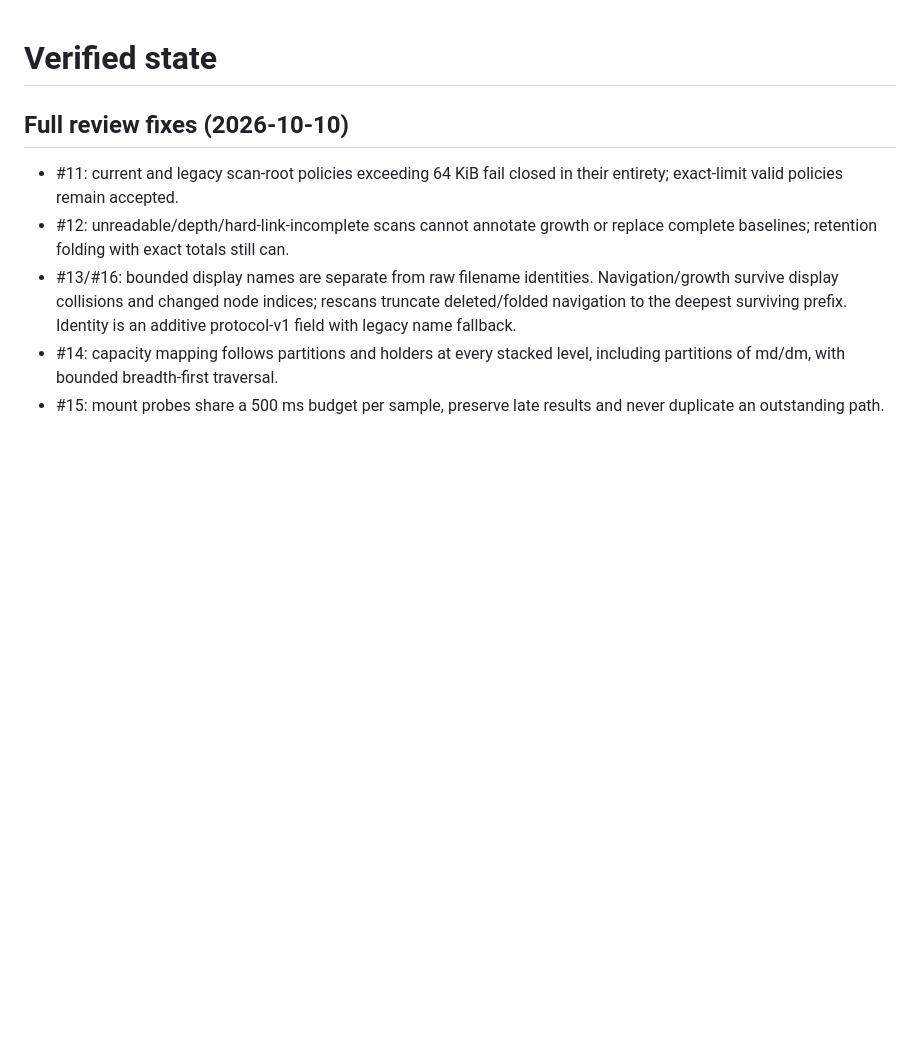
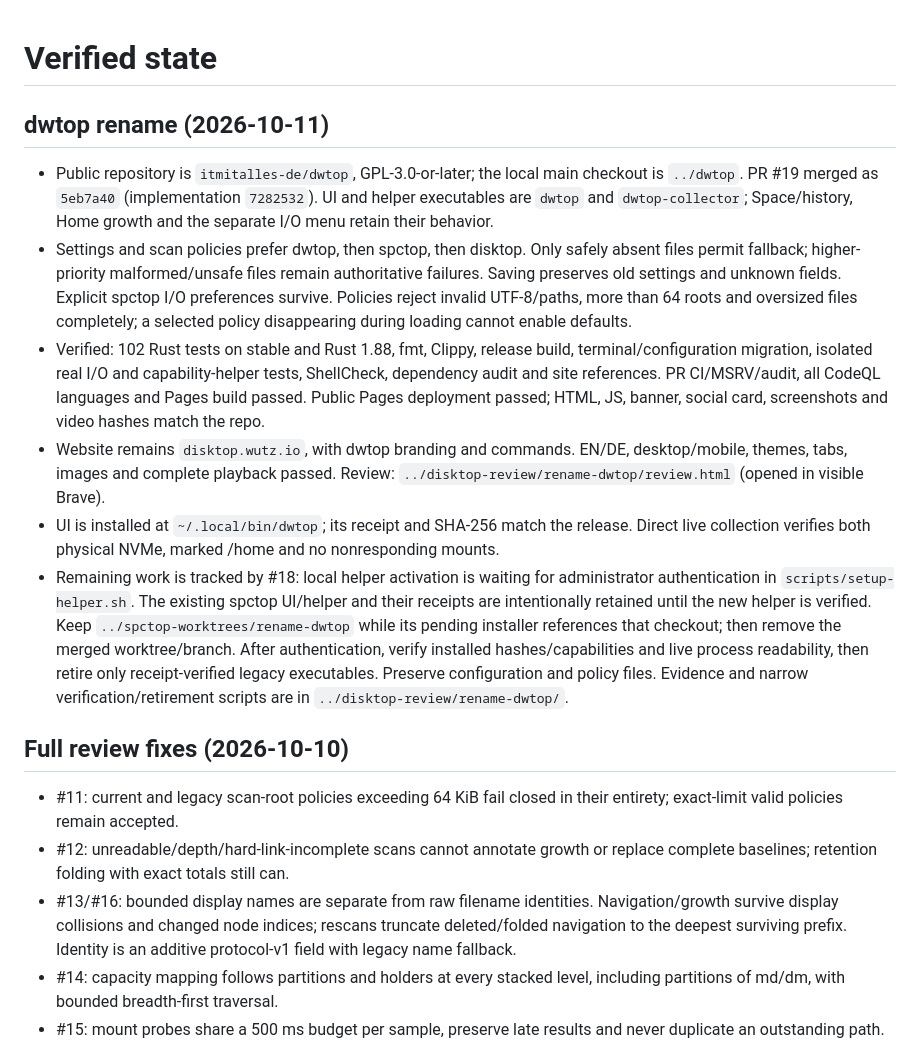
Before and after one commit to itmitalles-de/disktop, a Markdown page: .agent/STATE.md, the part around the change. GitHub-like rendering; blank space fills up the shorter version.

Commit message:
Record dwtop rename validation and pending local helper activation

```diff
--- a/.agent/STATE.md
+++ b/.agent/STATE.md
@@ -1,4 +1,37 @@
 # Verified state
+
+## dwtop rename (2026-10-11)
+
+- Public repository is `itmitalles-de/dwtop`, GPL-3.0-or-later; the local main
+  checkout is `../dwtop`. PR #19 merged as `5eb7a40` (implementation `7282532`).
+  UI and helper executables are `dwtop` and `dwtop-collector`; Space/history,
+  Home growth and the separate I/O menu retain their behavior.
+- Settings and scan policies prefer dwtop, then spctop, then disktop. Only
+  safely absent files permit fallback; higher-priority malformed/unsafe files
+  remain authoritative failures. Saving preserves old settings and unknown
+  fields. Explicit spctop I/O preferences survive. Policies reject invalid
+  UTF-8/paths, more than 64 roots and oversized files completely; a selected
+  policy disappearing during loading cannot enable defaults.
+- Verified: 102 Rust tests on stable and Rust 1.88, fmt, Clippy, release build,
+  terminal/configuration migration, isolated real I/O and capability-helper
+  tests, ShellCheck, dependency audit and site references. PR CI/MSRV/audit,
+  all CodeQL languages and Pages build passed. Public Pages deployment passed;
+  HTML, JS, banner, social card, screenshots and video hashes match the repo.
+- Website remains `disktop.wutz.io`, with dwtop branding and commands. EN/DE,
+  desktop/mobile, themes, tabs, images and complete playback passed. Review:
+  `../disktop-review/rename-dwtop/review.html` (opened in visible Brave).
+- UI is installed at `~/.local/bin/dwtop`; its receipt and SHA-256 match the
+  release. Direct live collection verifies both physical NVMe, marked /home
+  and no nonresponding mounts.
+- Remaining work is tracked by #18: local helper activation is waiting for
+  administrator authentication in `scripts/setup-helper.sh`. The existing
+  spctop UI/helper and their receipts are intentionally retained until the new
+  helper is verified. Keep `../spctop-worktrees/rename-dwtop` while its pending
+  installer references that checkout; then remove the merged worktree/branch.
+  After authentication, verify installed hashes/capabilities and live process
+  readability, then retire only receipt-verified legacy executables. Preserve
+  configuration and policy files. Evidence and narrow verification/retirement
+  scripts are in `../disktop-review/rename-dwtop/`.
 
 ## Full review fixes (2026-10-10)
 
```
